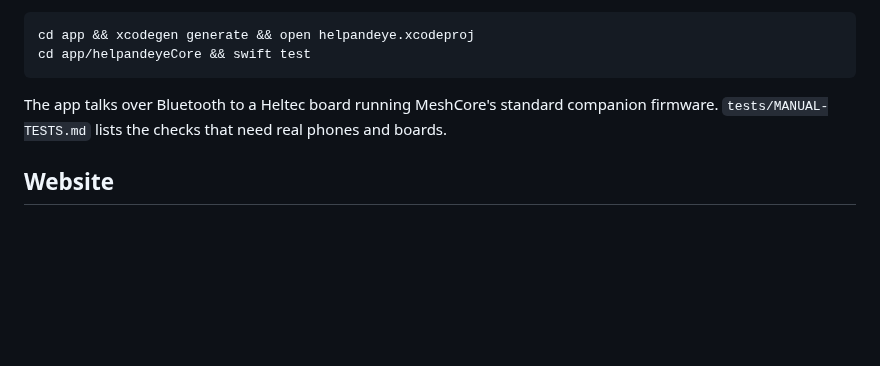
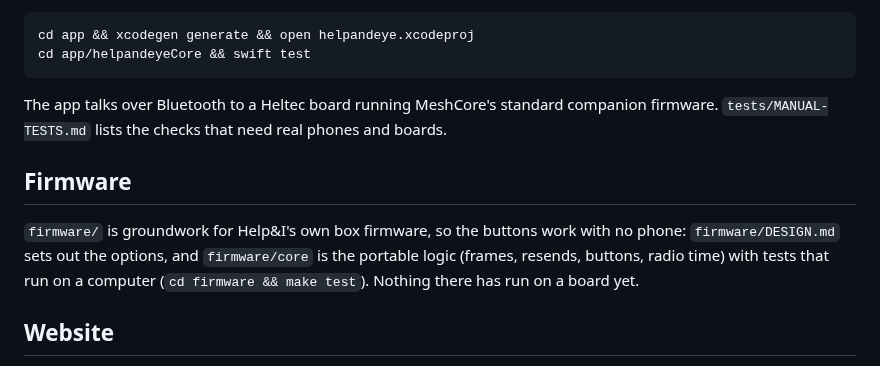
Before and after one commit to andeyePro/helpandeye, a Markdown page: README.md, the part around the change. Drawn GitHub-style; blank space fills up the shorter version.

Commit message:
Docs: the firmware folder
Co-Authored-By: Claude Opus 5.5 <noreply@anthropic.com>
Claude-Session: https://claude.ai/code/session_01TNokQMvBksQr1t5gP7DdrK

```diff
--- a/README.md
+++ b/README.md
@@ -141,6 +141,13 @@ cd app/helpandeyeCore && swift test
 The app talks over Bluetooth to a Heltec board running MeshCore's standard companion firmware.
 `tests/MANUAL-TESTS.md` lists the checks that need real phones and boards.
 
+## Firmware
+
+`firmware/` is groundwork for Help&I's own box firmware, so the buttons work with no phone:
+`firmware/DESIGN.md` sets out the options, and `firmware/core` is the portable logic (frames,
+resends, buttons, radio time) with tests that run on a computer (`cd firmware && make test`).
+Nothing there has run on a board yet.
+
 ## Website
 
 `site/` is plain HTML with no build step. Cloudflare serves it as a Worker with static assets,
```
Also changed, not shown: docs/architecture.md (+1 -0 lines).
